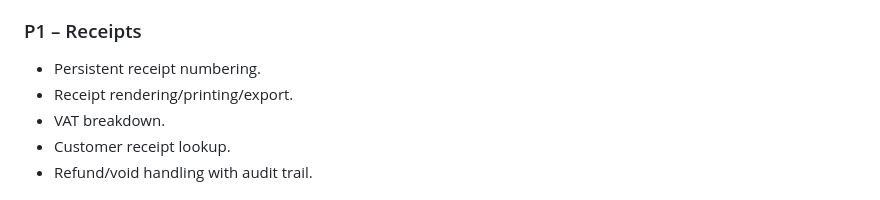
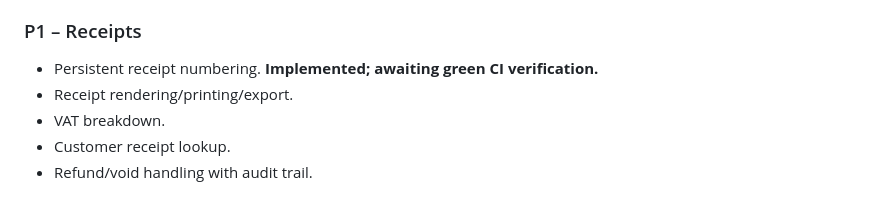
Before and after one commit to Mirza22245/Iptv, a Markdown page: LYDIA_PROGRESS.md, the part around the change. Rendered like a GitHub page.

Commit message:
Record persistent receipt numbering implementation

```diff
--- a/LYDIA_PROGRESS.md
+++ b/LYDIA_PROGRESS.md
@@ -63,7 +63,7 @@ Required flow:
 
 ### P1 – Receipts
 
-- Persistent receipt numbering.
+- Persistent receipt numbering. **Implemented; awaiting green CI verification.**
 - Receipt rendering/printing/export.
 - VAT breakdown.
 - Customer receipt lookup.
```
